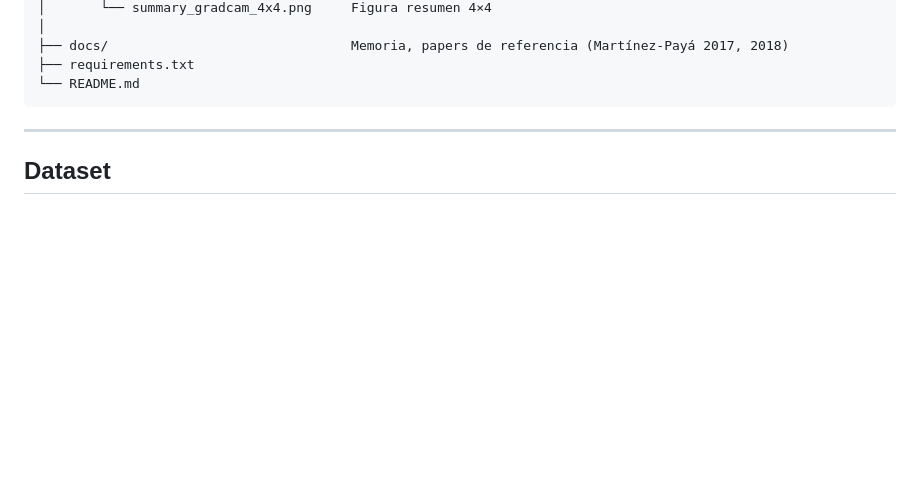
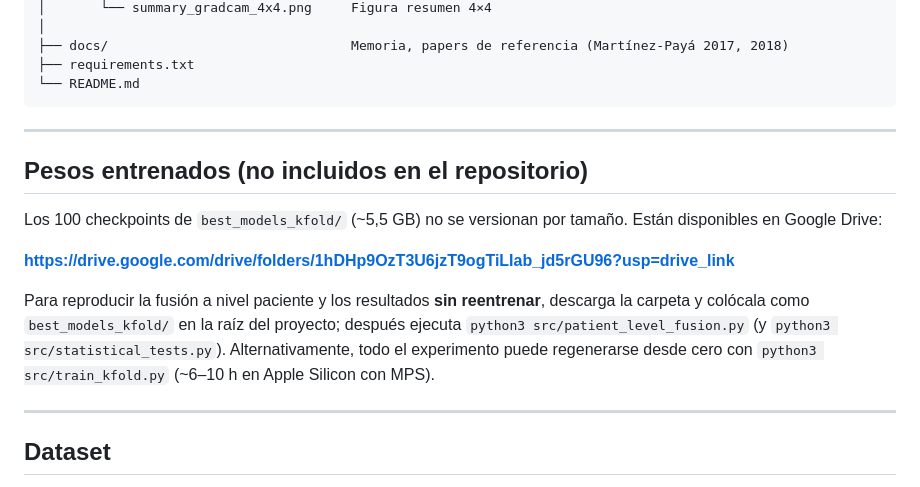
Before and after one commit to jjcortinaa/TFG, a Markdown page: README.md, the part around the change. Drawn GitHub-style; blank space fills up the shorter version.

Commit message:
README: enlace a los pesos entrenados (Google Drive)

````diff
--- a/README.md
+++ b/README.md
@@ -103,6 +103,21 @@ TFG/
 ├── requirements.txt
 └── README.md
 ```
+
+---
+
+## Pesos entrenados (no incluidos en el repositorio)
+
+Los 100 checkpoints de `best_models_kfold/` (~5,5 GB) no se versionan por tamaño.
+Están disponibles en Google Drive:
+
+**https://drive.google.com/drive/folders/1hDHp9OzT3U6jzT9ogTiLIab_jd5rGU96?usp=drive_link**
+
+Para reproducir la fusión a nivel paciente y los resultados **sin reentrenar**,
+descarga la carpeta y colócala como `best_models_kfold/` en la raíz del proyecto;
+después ejecuta `python3 src/patient_level_fusion.py` (y `python3 src/statistical_tests.py`).
+Alternativamente, todo el experimento puede regenerarse desde cero con
+`python3 src/train_kfold.py` (~6–10 h en Apple Silicon con MPS).
 
 ---
 
````
